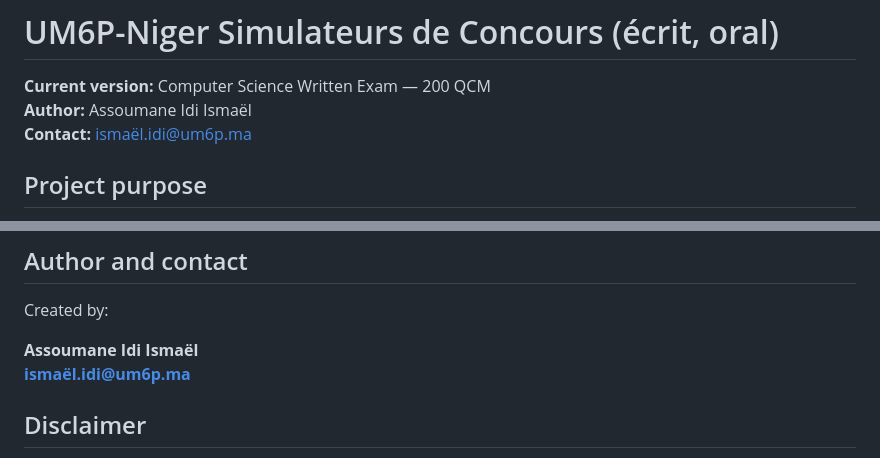
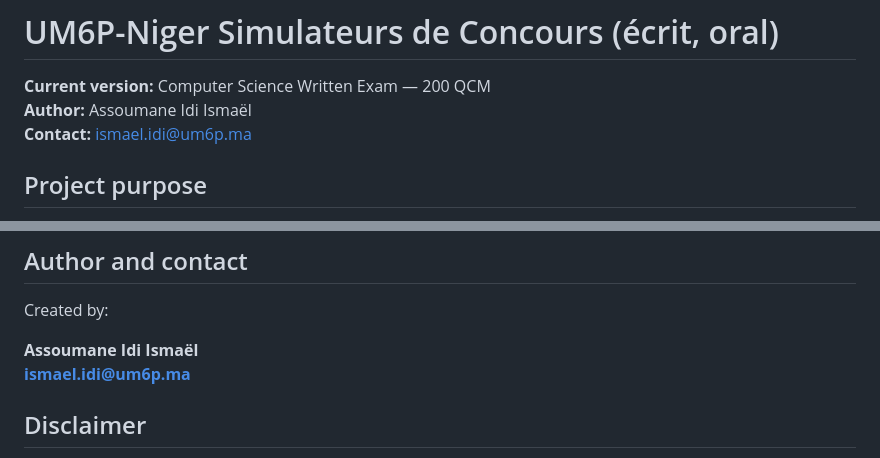
Before and after one commit to ismo-idi/UM6P-Niger-Simulateur, a Markdown page: README.md, 2 parts joined by grey strips. Rendered like a GitHub page.

Commit message:
Fix email format in README.md
Updated email format in the contact section.

```diff
--- a/README.md
+++ b/README.md
@@ -2,7 +2,7 @@
 
 **Current version:** Computer Science Written Exam — 200 QCM
 **Author:** Assoumane Idi Ismaël
-**Contact:** ismaël.idi@um6p.ma
+**Contact:** ismael.idi@um6p.ma
 
 ## Project purpose
 
@@ -141,7 +141,7 @@ See:
 Created by:
 
 **Assoumane Idi Ismaël**
-**ismaël.idi@um6p.ma**
+**ismael.idi@um6p.ma**
 
 ## Disclaimer
 
```
